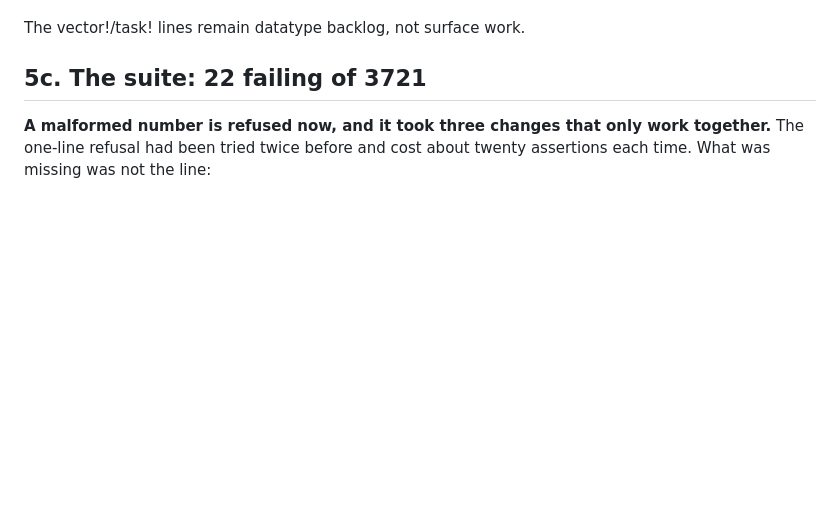
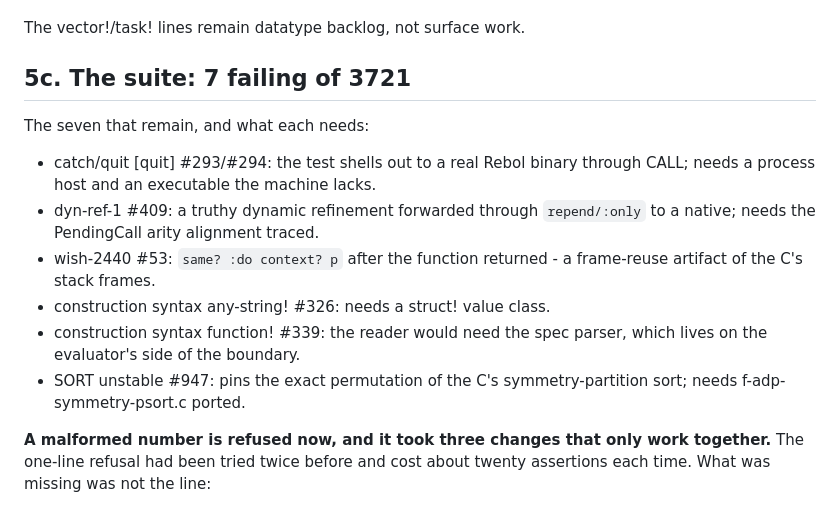
Before and after one commit to bobhoskinsbrother/JEBOL, a Markdown page: TODO.md, the part around the change. Rendered like a GitHub page; blank space fills up the shorter version.

Commit message:
Record the final seven suite failures and what each needs

```diff
--- a/TODO.md
+++ b/TODO.md
@@ -527,7 +527,20 @@ IN declare the unmakeable typeclasses as R3 does. The append/insert/change
 
 The vector!/task! lines remain datatype backlog, not surface work.
 
-## 5c. The suite: 22 failing of 3721
+## 5c. The suite: 7 failing of 3721
+
+The seven that remain, and what each needs:
+- catch/quit [quit] #293/#294: the test shells out to a real Rebol binary
+  through CALL; needs a process host and an executable the machine lacks.
+- dyn-ref-1 #409: a truthy dynamic refinement forwarded through
+  `repend/:only` to a native; needs the PendingCall arity alignment traced.
+- wish-2440 #53: `same? :do context? p` after the function returned - a
+  frame-reuse artifact of the C's stack frames.
+- construction syntax any-string! #326: needs a struct! value class.
+- construction syntax function! #339: the reader would need the spec
+  parser, which lives on the evaluator's side of the boundary.
+- SORT unstable #947: pins the exact permutation of the C's
+  symmetry-partition sort; needs f-adp-symmetry-psort.c ported.
 
 **A malformed number is refused now, and it took three changes that only work
 together.** The one-line refusal had been tried twice before and cost about twenty
```
